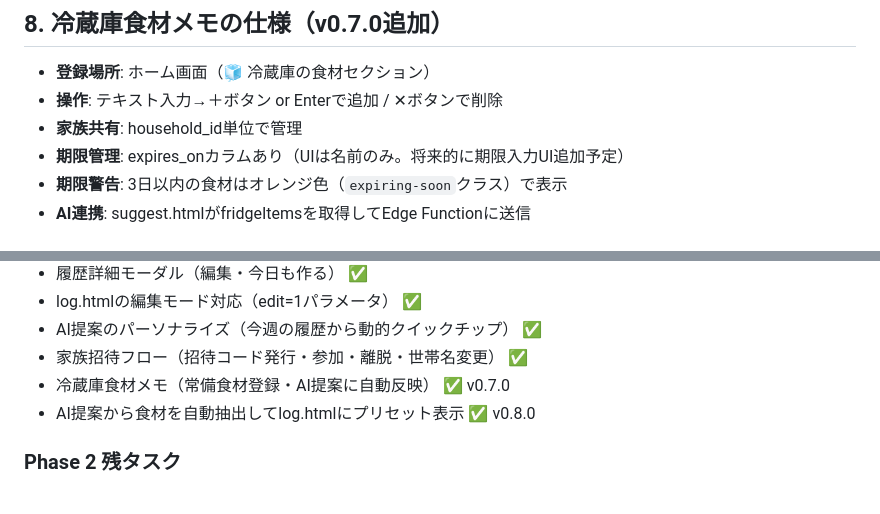
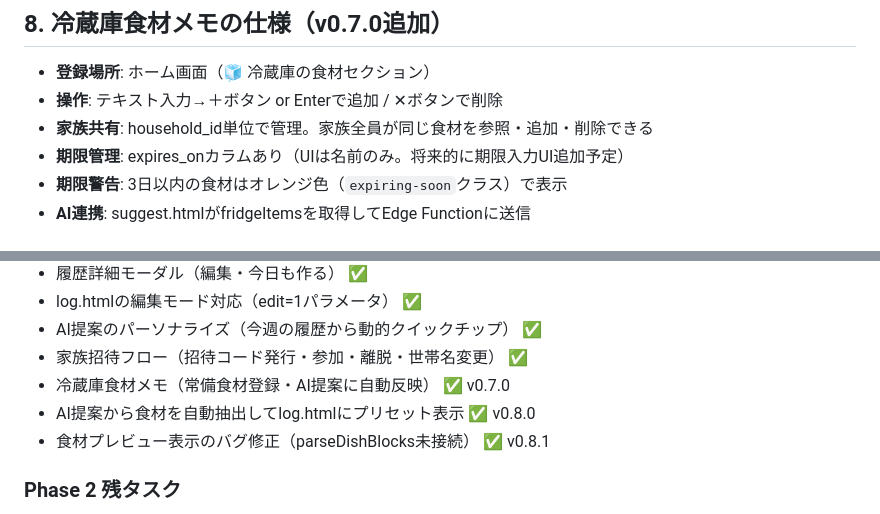
Before and after one commit to dat0925/tavera, a Markdown page: DESIGN.md, 2 parts joined by grey strips. Rendered like a GitHub page.

```diff
--- a/DESIGN.md
+++ b/DESIGN.md
@@ -230,7 +235,7 @@ $$;
 
 - **登録場所**: ホーム画面（🧊 冷蔵庫の食材セクション）
 - **操作**: テキスト入力→＋ボタン or Enterで追加 / ✕ボタンで削除
-- **家族共有**: household_id単位で管理
+- **家族共有**: household_id単位で管理。家族全員が同じ食材を参照・追加・削除できる
 - **期限管理**: expires_onカラムあり（UIは名前のみ。将来的に期限入力UI追加予定）
 - **期限警告**: 3日以内の食材はオレンジ色（`expiring-soon`クラス）で表示
 - **AI連携**: suggest.htmlがfridgeItemsを取得してEdge Functionに送信
@@ -324,6 +329,7 @@ $$;
 - 家族招待フロー（招待コード発行・参加・離脱・世帯名変更） ✅
 - 冷蔵庫食材メモ（常備食材登録・AI提案に自動反映） ✅ v0.7.0
 - AI提案から食材を自動抽出してlog.htmlにプリセット表示 ✅ v0.8.0
+- 食材プレビュー表示のバグ修正（parseDishBlocks未接続） ✅ v0.8.1
 
 ### Phase 2 残タスク
 - 月間カレンダービュー
```
Also changed, not shown: other parts of DESIGN.md (+23 -17 lines).
